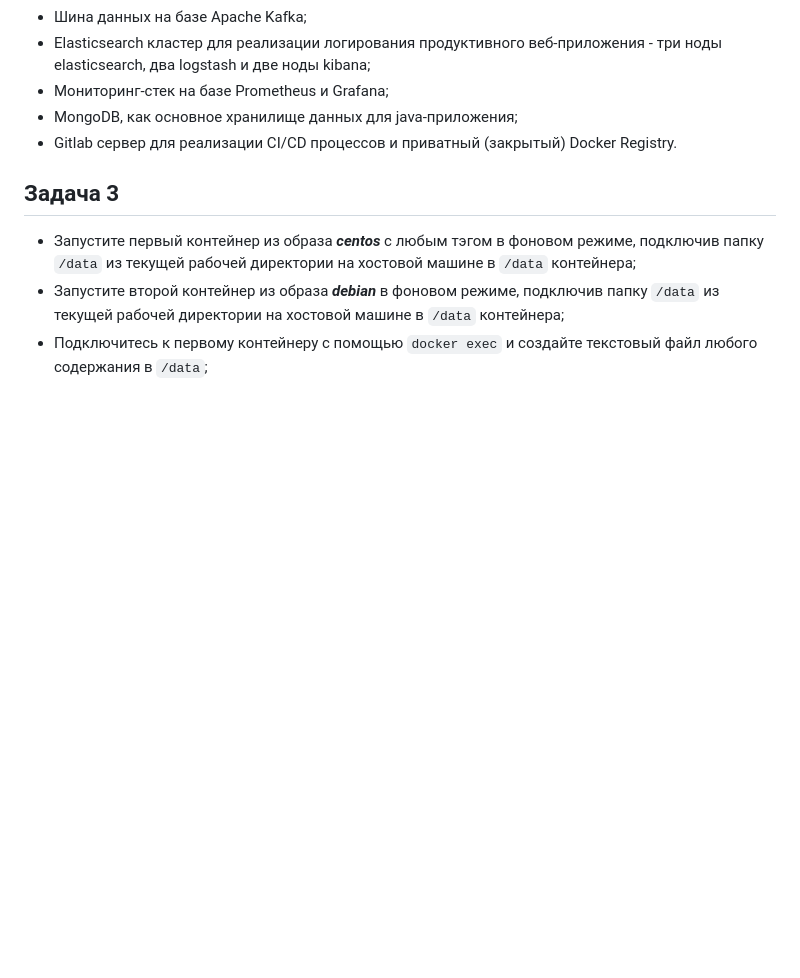
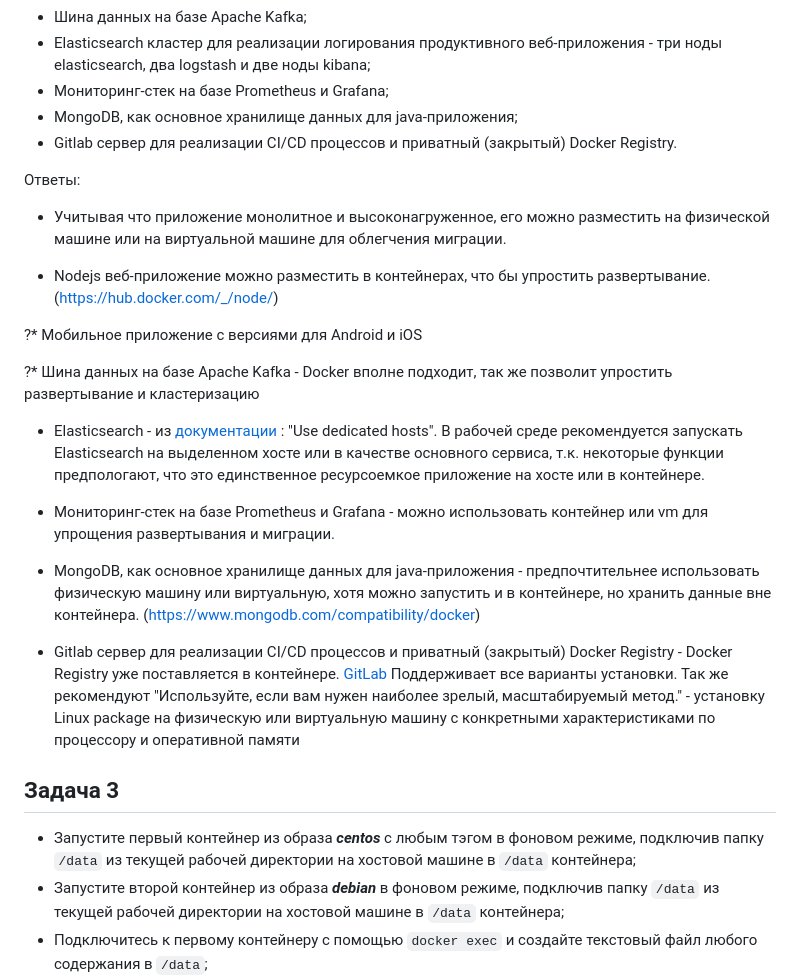
Before and after one commit to alshelk/devops-netology, a Markdown page: HW05_virt_03_docker/README.md, the part around the change. Rendered like a GitHub page; blank space fills up the shorter version.

Commit message:
[HW05-virt-03-docker] v2

````diff
--- a/HW05_virt_03_docker/README.md
+++ b/HW05_virt_03_docker/README.md
@@ -46,6 +46,37 @@ Hey, Netology
 - MongoDB, как основное хранилище данных для java-приложения;
 - Gitlab сервер для реализации CI/CD процессов и приватный (закрытый) Docker Registry.
 
+Ответы:
+
+* Учитывая что приложение монолитное и высоконагруженное, его можно разместить на физической машине
+    или на виртуальной машине для облегчения миграции.
+
+* Nodejs веб-приложение можно разместить в контейнерах, что бы упростить развертывание. (https://hub.docker.com/_/node/)
+
+?* Мобильное приложение c версиями для Android и iOS
+
+?* Шина данных на базе Apache Kafka - Docker вполне подходит, так же позволит упростить развертывание
+    и кластеризацию
+
+* Elasticsearch - из [документации](https://www.elastic.co/guide/en/elasticsearch/reference/current/setup.html) : "Use dedicated hosts". В рабочей среде
+рекомендуется запускать Elasticsearch на выделенном хосте или в качестве основного сервиса,
+т.к. некоторые функции предпологают, что это единственное ресурсоемкое приложение на хосте
+или в контейнере.
+
+* Мониторинг-стек на базе Prometheus и Grafana - можно использовать контейнер или vm для упрощения
+развертывания и миграции.
+
+* MongoDB, как основное хранилище данных для java-приложения - предпочтительнее использовать
+физическую машину или виртуальную, хотя можно запустить и в контейнере, но хранить данные вне
+контейнера. (https://www.mongodb.com/compatibility/docker)
+
+* Gitlab сервер для реализации CI/CD процессов и приватный (закрытый) Docker Registry - Docker Registry
+уже поставляется в контейнере. [GitLab](https://docs.gitlab.com/ee/install/install_methods.html) Поддерживает
+все варианты установки. Так же рекомендуют "Используйте, если вам нужен наиболее зрелый, масштабируемый метод." -
+установку Linux package на физическую или виртуальную машину с конкретными характеристиками по процессору и
+оперативной памяти
+
+
 ## Задача 3
 
 - Запустите первый контейнер из образа ***centos*** c любым тэгом в фоновом режиме, подключив папку ```/data``` из текущей рабочей директории на хостовой машине в ```/data``` контейнера;
````
